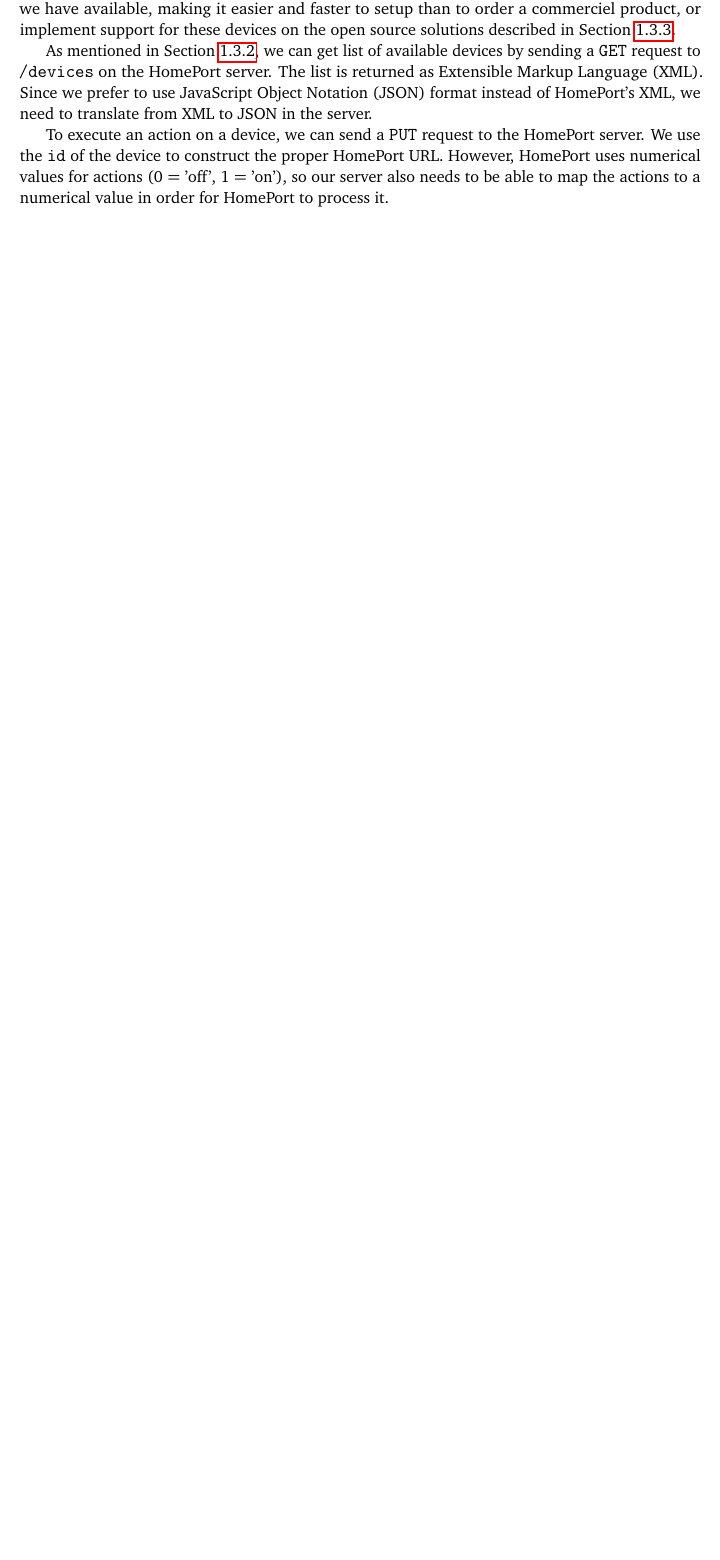
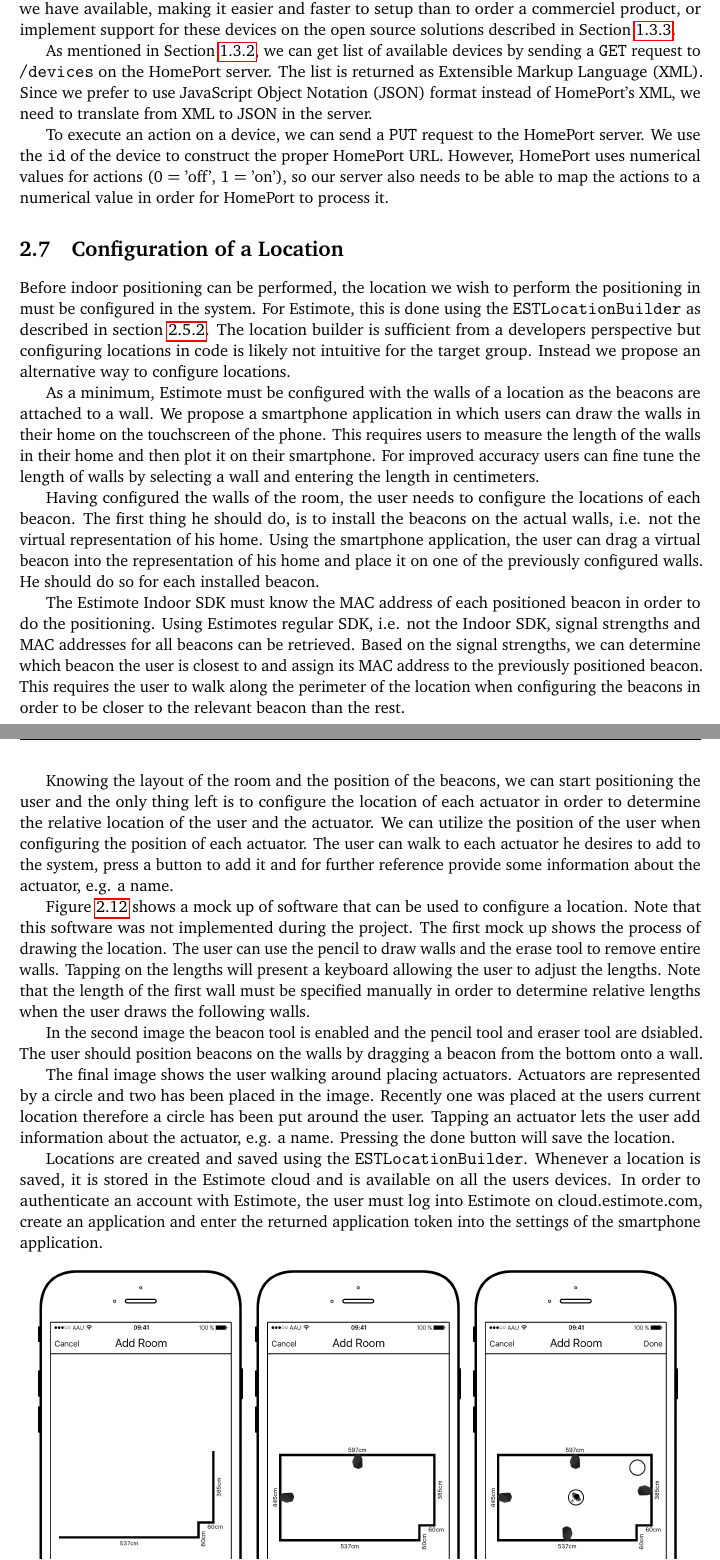
Before and after one commit to simonbs/forspeciale, a LaTeX thesis (master.tex, which reads content/design/configuration-of-locations.tex): part of page 38 of 53 before the commit and two parts of pages 38 and 39 of 55 after it, the two joined at a grey line, cut so that both start at the same text, the shorter picture padded with empty space. Compiled offline with pdfLaTeX; a LaTeX package or settings file that is missing is left out.

Commit message:
Adds section on configuration of a location

```diff
--- /dev/null
+++ b/content/design/configuration-of-locations.tex
@@ -0,0 +1,20 @@
+\section{Configuration of a Location}
+
+Before indoor positioning can be performed, the location we wish to perform the positioning in must be configured in the system. For Estimote, this is done using the \texttt{ESTLocationBuilder} as described in section \ref{sec:indoor-positioning:estimote}. The location builder is sufficient from a developers perspective but configuring locations in code is likely not intuitive for the target group. Instead we propose an alternative way to configure locations.
+
+As a minimum, Estimote must be configured with the walls of a location as the beacons are attached to a wall. We propose a smartphone application in which users can draw the walls in their home on the touchscreen of the phone. This requires users to measure the length of the walls in their home and then plot it on their smartphone. For improved accuracy users can fine tune the length of walls by selecting a wall and entering the length in centimeters.
+
+Having configured the walls of the room, the user needs to configure the locations of each beacon. The first thing he should do, is to install the beacons on the actual walls, i.e. not the virtual representation of his home.
+Using the smartphone application, the user can drag a virtual beacon into the representation of his home and place it on one of the previously configured walls. He should do so for each installed beacon.
+
+The Estimote Indoor SDK must know the MAC address of each positioned beacon in order to do the positioning. Using Estimotes regular SDK, i.e. not the Indoor SDK, signal strengths and MAC addresses for all beacons can be retrieved. Based on the signal strengths, we can determine which beacon the user is closest to and assign its MAC address to the previously positioned beacon. This requires the user to walk along the perimeter of the location when configuring the beacons in order to be closer to the relevant beacon than the rest.
+
+Knowing the layout of the room and the position of the beacons, we can start positioning the user and the only thing left is to configure the location of each actuator in order to determine the relative location of the user and the actuator. We can utilize the position of the user when configuring the position of each actuator. The user can walk to each actuator he desires to add to the system, press a button to add it and for further reference provide some information about the actuator, e.g. a name.
+
+Figure \ref{fig:configuration-location:add-room} shows a mock up of software that can be used to configure a location. Note that this software was not implemented during the project. The first mock up shows the process of drawing the location. The user can use the pencil to draw walls and the erase tool to remove entire walls. Tapping on the lengths will present a keyboard allowing the user to adjust the lengths. Note that the length of the first wall must be specified manually in order to determine relative lengths when the user draws the following walls.
+
+In the second image the beacon tool is enabled and the pencil tool and eraser tool are dsiabled. The user should position beacons on the walls by dragging a beacon from the bottom onto a wall.
+
+The final image shows the user walking around placing actuators. Actuators are represented by a circle and two has been placed in the image. Recently one was placed at the users current location therefore a circle has been put around the user. Tapping an actuator lets the user add information about the actuator, e.g. a name. Pressing the done button will save the location.
+
+Locations are created and saved using the \texttt{ESTLocationBuilder}. Whenever a location is saved, it is stored in the Estimote cloud and is available on all the users devices. In order to authenticate an account with Estimote, the user must log into Estimote on cloud.estimote.com, create an application and enter the returned application token into the settings of the smartphone application.
```
Also changed, not shown: content/design.tex (+1 -0 lines), content/design/indoor-location-estimote.tex (+1 -0 lines), images/add-room-1.png (added), images/add-room-2.png (added), images/add-room-3.png (added), content/design/configuration-of-locations.tex (21 more changed lines).
